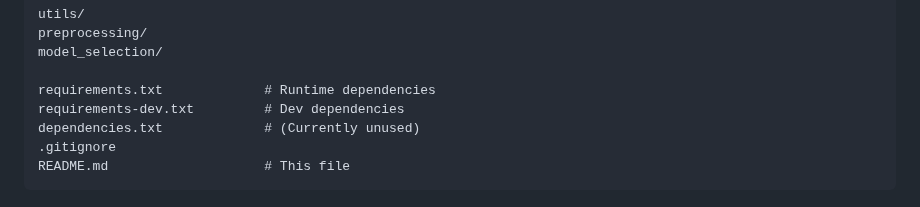
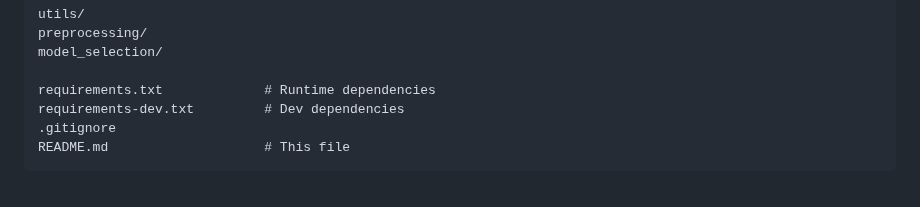
Before and after one commit to deepflowstate/ADE_BERT-demo, a Markdown page: README.md, the part around the change. Rendered like a GitHub page.

`````diff
--- a/README.md
+++ b/README.md
@@ -65,7 +65,6 @@ model_selection/
 
 requirements.txt             # Runtime dependencies
 requirements-dev.txt         # Dev dependencies
-dependencies.txt             # (Currently unused)
 .gitignore
 README.md                    # This file
 ````
`````
